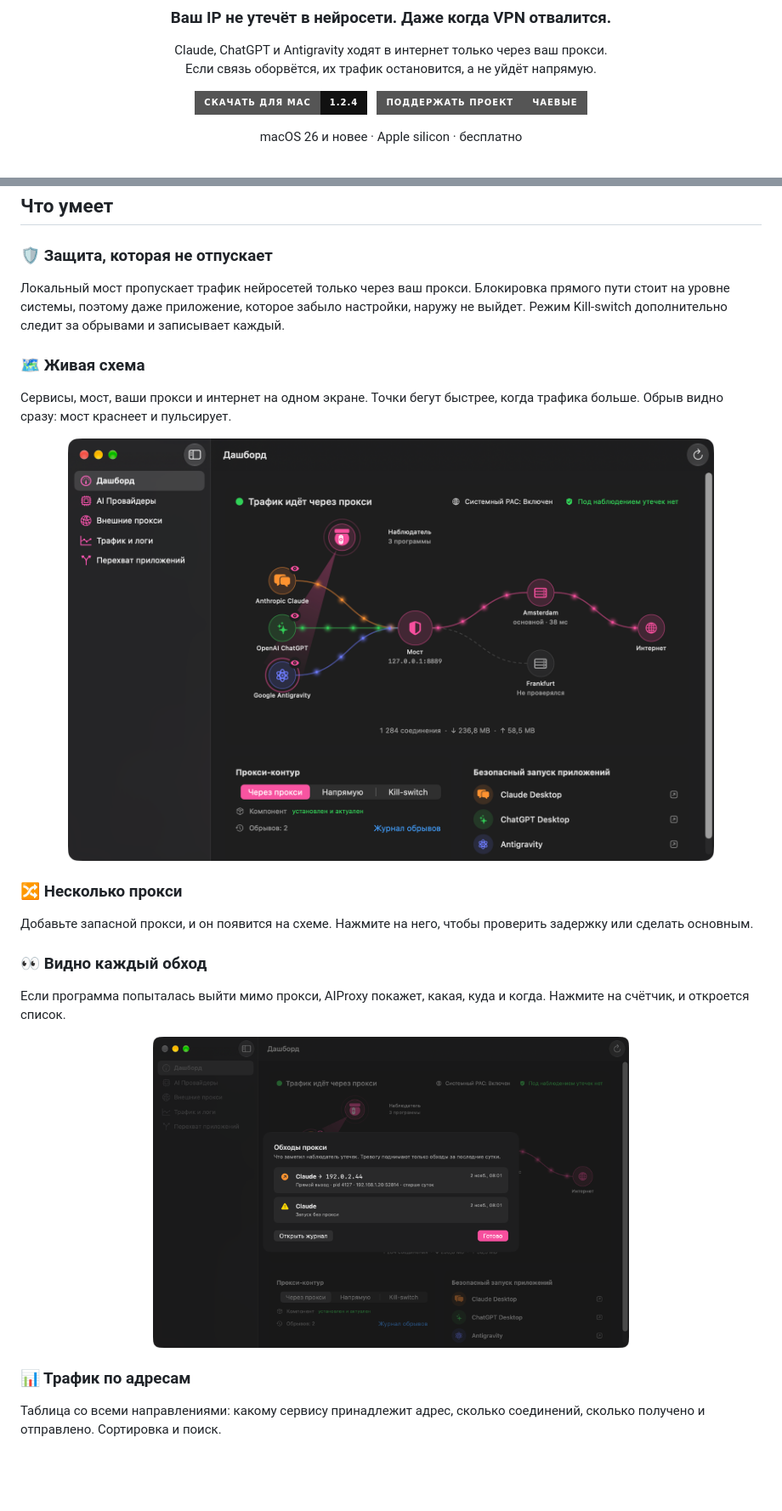
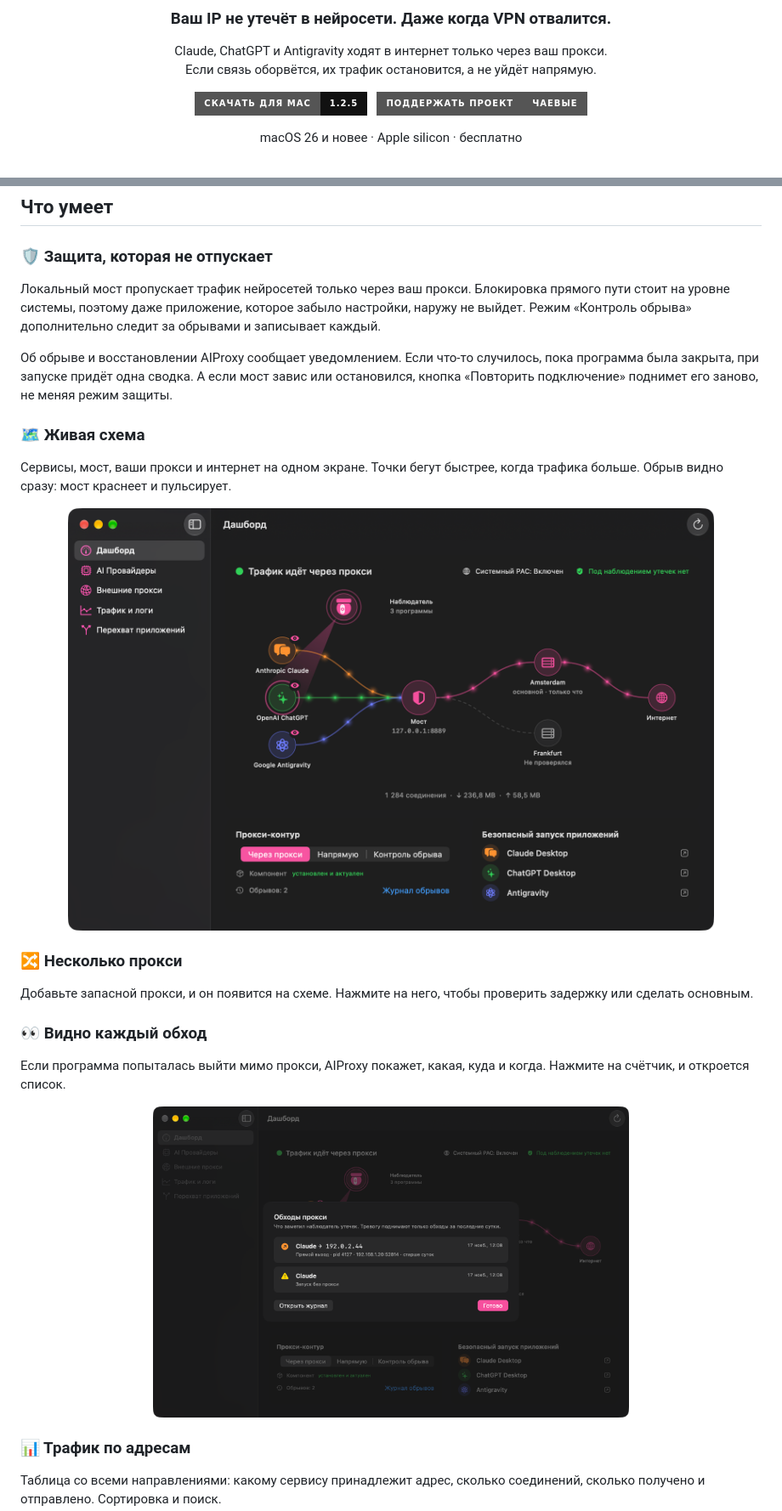
Before and after one commit to and-ray-m/AIProxy.app, a Markdown page: README.md, 2 parts joined by grey strips. Shown at 85% size. GitHub-like rendering; pictures changed too: assets/bypass.png, assets/dashboard.png; badges without logos; blank space fills up the shorter version.

Commit message:
AIProxy 1.2.5

```diff
--- a/README.md
+++ b/README.md
@@ -9,7 +9,7 @@
 Claude, ChatGPT и Antigravity ходят в интернет только через ваш прокси.<br>
 Если связь оборвётся, их трафик остановится, а не уйдёт напрямую.
 
-[![Скачать для Mac](https://img.shields.io/badge/Скачать_для_Mac-1.2.4-111111?style=for-the-badge&logo=apple&logoColor=white)](https://github.com/and-ray-m/AIProxy.app/releases/latest)
+[![Скачать для Mac](https://img.shields.io/badge/Скачать_для_Mac-1.2.5-111111?style=for-the-badge&logo=apple&logoColor=white)](https://github.com/and-ray-m/AIProxy.app/releases/latest)
 &nbsp;
 [![Поддержать проект](https://img.shields.io/badge/Поддержать_проект-чаевые-555555?style=for-the-badge)](https://pay.cloudtips.ru/p/3ab3ad71)
 
@@ -48,7 +48,9 @@ AIProxy разделяет трафик. Нейросети ходят толь
 ## Что умеет
 
 ### 🛡 Защита, которая не отпускает
-Локальный мост пропускает трафик нейросетей только через ваш прокси. Блокировка прямого пути стоит на уровне системы, поэтому даже приложение, которое забыло настройки, наружу не выйдет. Режим Kill-switch дополнительно следит за обрывами и записывает каждый.
+Локальный мост пропускает трафик нейросетей только через ваш прокси. Блокировка прямого пути стоит на уровне системы, поэтому даже приложение, которое забыло настройки, наружу не выйдет. Режим «Контроль обрыва» дополнительно следит за обрывами и записывает каждый.
+
+Об обрыве и восстановлении AIProxy сообщает уведомлением. Если что-то случилось, пока программа была закрыта, при запуске придёт одна сводка. А если мост завис или остановился, кнопка «Повторить подключение» поднимет его заново, не меняя режим защиты.
 
 ### 🗺 Живая схема
 Сервисы, мост, ваши прокси и интернет на одном экране. Точки бегут быстрее, когда трафика больше. Обрыв видно сразу: мост краснеет и пульсирует.
```
Also changed, not shown: other parts of README.md (+1 -1 lines), CHANGELOG.md (+21 -0 lines), assets/first-run.png, assets/traffic.png, 1 other file.
